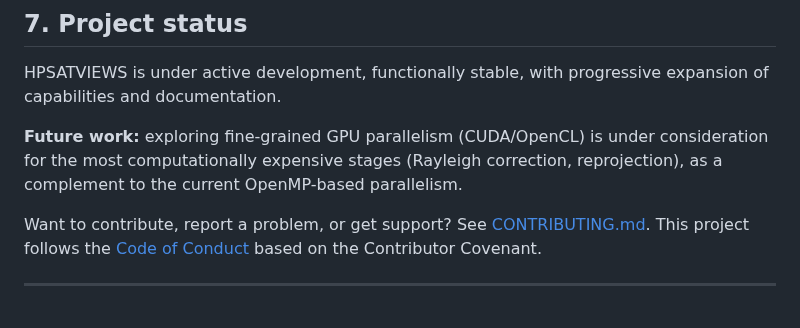
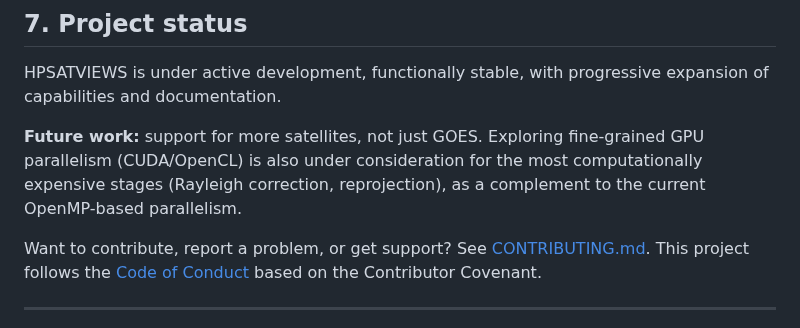
Before and after one commit to asierra/hpsatviews, a Markdown page: README.md, the part around the change. Rendered like a GitHub page.

```diff
--- a/README.md
+++ b/README.md
@@ -534,10 +534,10 @@ Implemented in C11 (ISO/IEC 9899:2011) with OpenMP parallelization, HPSATVIEWS p
 
 HPSATVIEWS is under active development, functionally stable, with progressive expansion of capabilities and documentation.
 
-**Future work:** exploring fine-grained GPU parallelism (CUDA/OpenCL) is
-under consideration for the most computationally expensive stages
-(Rayleigh correction, reprojection), as a complement to the current
-OpenMP-based parallelism.
+**Future work:** support for more satellites, not just GOES. Exploring
+fine-grained GPU parallelism (CUDA/OpenCL) is also under consideration for
+the most computationally expensive stages (Rayleigh correction,
+reprojection), as a complement to the current OpenMP-based parallelism.
 
 Want to contribute, report a problem, or get support? See
 [CONTRIBUTING.md](CONTRIBUTING.md). This project follows the
```
Also changed, not shown: README.es.md (+1 -1 lines).
